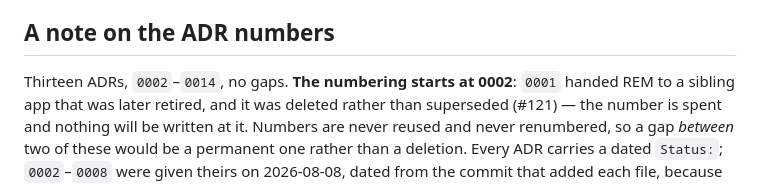
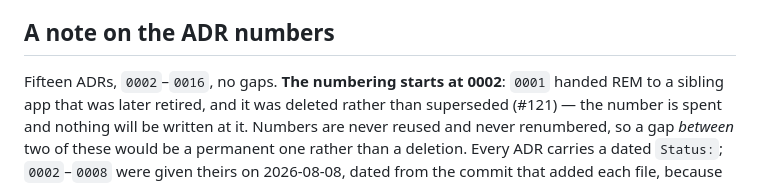
Before and after one commit to APS-Conecta/epidemiologia, a Markdown page: docs/index.md, the part around the change. Drawn GitHub-style.

```diff
--- a/docs/index.md
+++ b/docs/index.md
@@ -34,7 +34,7 @@ would exist only to contradict it. What cannot be inherited, and so stays here,
 
 ## A note on the ADR numbers
 
-Thirteen ADRs, `0002`–`0014`, no gaps. **The numbering starts at 0002**: `0001` handed REM to a
+Fifteen ADRs, `0002`–`0016`, no gaps. **The numbering starts at 0002**: `0001` handed REM to a
 sibling app that was later retired, and it was deleted rather than superseded (#121) — the number is
 spent and nothing will be written at it. Numbers are never reused and never renumbered, so a gap
 *between* two of these would be a permanent one rather than a deletion. Every ADR carries a dated
```
Also changed, not shown: docs/adr/0015-the-fuentes-persist-and-the-fetcher-introduces-itself.md (added, +118 -0 lines), docs/adr/0016-the-isp-has-one-job.md (added, +67 -0 lines).
